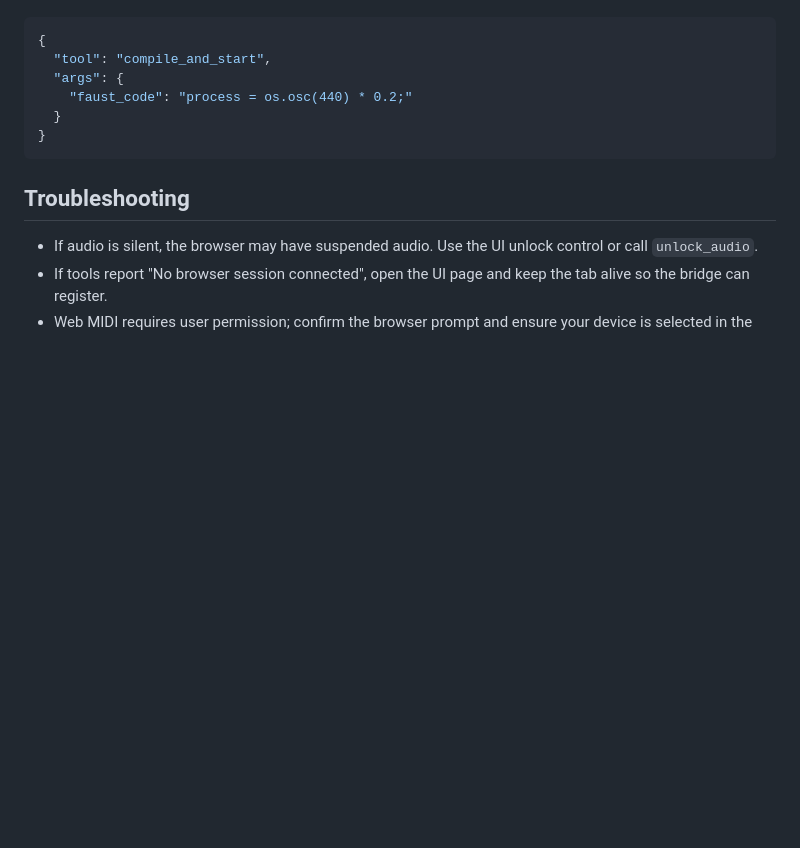
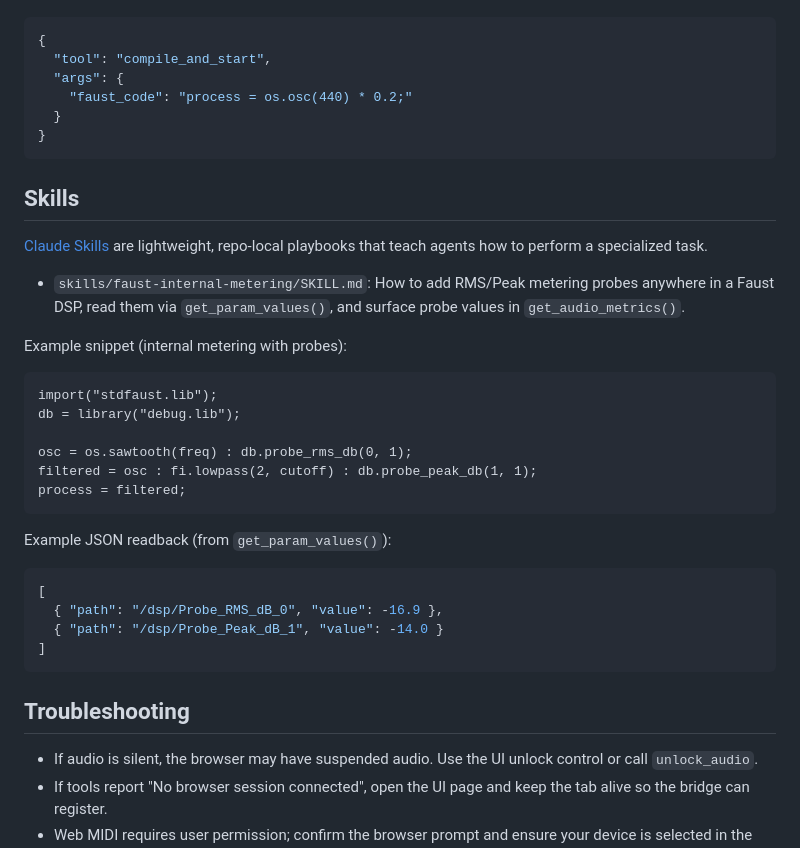
Before and after one commit to grame-cncm/faustbrowser-mcp, a Markdown page: README.md, the part around the change. Rendered like a GitHub page; blank space fills up the shorter version.

Commit message:
Add SKILL description.

````diff
--- a/README.md
+++ b/README.md
@@ -129,6 +129,34 @@ Simple Faust DSP compile and start (from any MCP client):
 }
 ```
 
+## Skills
+
+[Claude Skills](https://www.anthropic.com/engineering/equipping-agents-for-the-real-world-with-agent-skills) are lightweight, repo-local playbooks that teach agents how to perform a specialized task.
+
+- `skills/faust-internal-metering/SKILL.md`: How to add RMS/Peak metering probes
+  anywhere in a Faust DSP, read them via `get_param_values()`, and surface
+  probe values in `get_audio_metrics()`.
+
+Example snippet (internal metering with probes):
+
+```faust
+import("stdfaust.lib");
+db = library("debug.lib");
+
+osc = os.sawtooth(freq) : db.probe_rms_db(0, 1);
+filtered = osc : fi.lowpass(2, cutoff) : db.probe_peak_db(1, 1);
+process = filtered;
+```
+
+Example JSON readback (from `get_param_values()`):
+
+```json
+[
+  { "path": "/dsp/Probe_RMS_dB_0", "value": -16.9 },
+  { "path": "/dsp/Probe_Peak_dB_1", "value": -14.0 }
+]
+```
+
 ## Troubleshooting
 
 - If audio is silent, the browser may have suspended audio. Use the UI unlock
````
Also changed, not shown: skills/faust-internal-metering/SKILL.md (added, +121 -0 lines).
